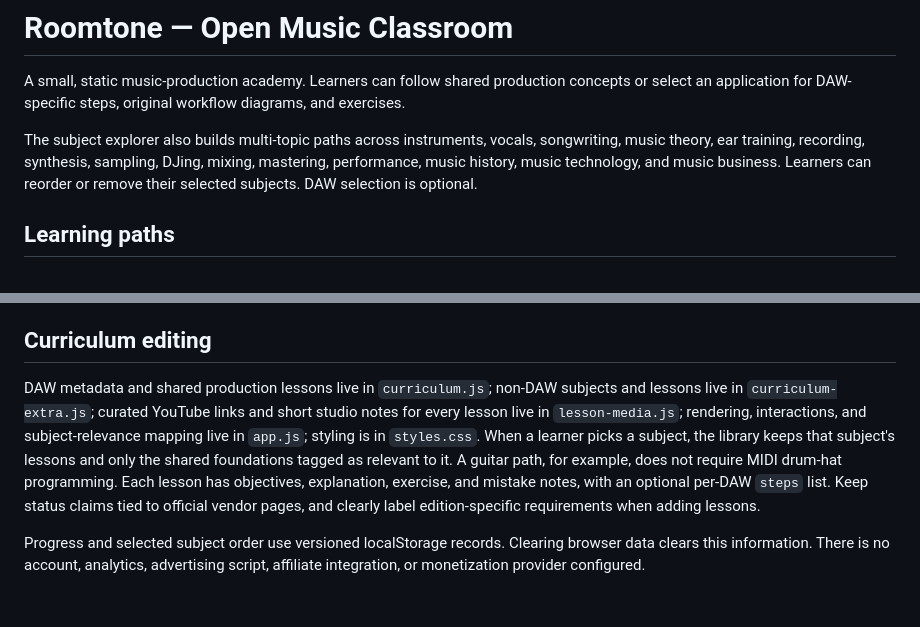
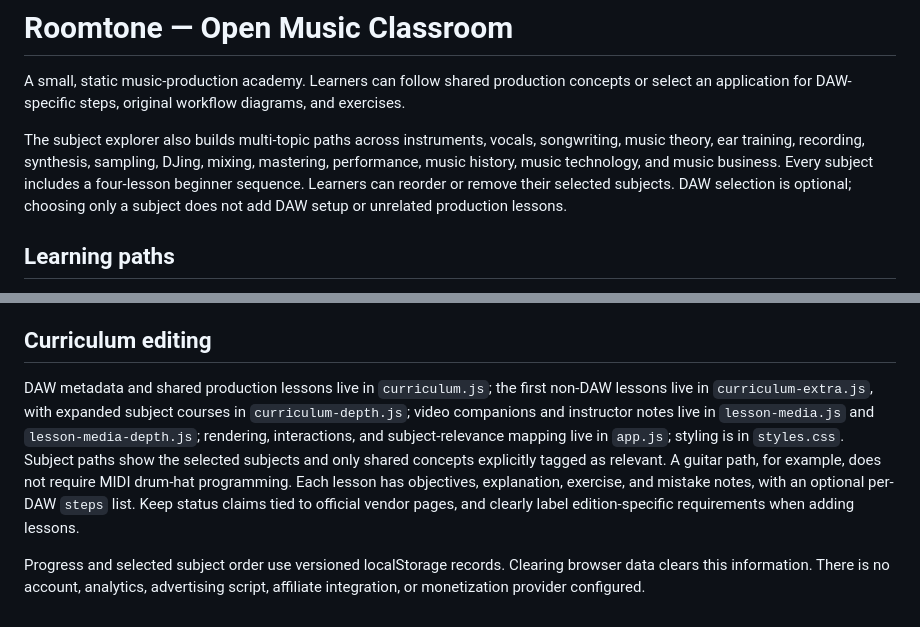
Before and after one commit to pashalegion/roomtone, a Markdown page: README.md, 2 parts joined by grey strips. Rendered like a GitHub page.

Commit message:
Document expanded subject paths

```diff
--- a/README.md
+++ b/README.md
@@ -2,7 +2,7 @@
 
 A small, static music-production academy. Learners can follow shared production concepts or select an application for DAW-specific steps, original workflow diagrams, and exercises.
 
-The subject explorer also builds multi-topic paths across instruments, vocals, songwriting, music theory, ear training, recording, synthesis, sampling, DJing, mixing, mastering, performance, music history, music technology, and music business. Learners can reorder or remove their selected subjects. DAW selection is optional.
+The subject explorer also builds multi-topic paths across instruments, vocals, songwriting, music theory, ear training, recording, synthesis, sampling, DJing, mixing, mastering, performance, music history, music technology, and music business. Every subject includes a four-lesson beginner sequence. Learners can reorder or remove their selected subjects. DAW selection is optional; choosing only a subject does not add DAW setup or unrelated production lessons.
 
 ## Learning paths
 
@@ -35,6 +35,6 @@ This is a root-relative-free static site, so it works both at a custom domain ro
 
 ## Curriculum editing
 
-DAW metadata and shared production lessons live in `curriculum.js`; non-DAW subjects and lessons live in `curriculum-extra.js`; curated YouTube links and short studio notes for every lesson live in `lesson-media.js`; rendering, interactions, and subject-relevance mapping live in `app.js`; styling is in `styles.css`. When a learner picks a subject, the library keeps that subject's lessons and only the shared foundations tagged as relevant to it. A guitar path, for example, does not require MIDI drum-hat programming. Each lesson has objectives, explanation, exercise, and mistake notes, with an optional per-DAW `steps` list. Keep status claims tied to official vendor pages, and clearly label edition-specific requirements when adding lessons.
+DAW metadata and shared production lessons live in `curriculum.js`; the first non-DAW lessons live in `curriculum-extra.js`, with expanded subject courses in `curriculum-depth.js`; video companions and instructor notes live in `lesson-media.js` and `lesson-media-depth.js`; rendering, interactions, and subject-relevance mapping live in `app.js`; styling is in `styles.css`. Subject paths show the selected subjects and only shared concepts explicitly tagged as relevant. A guitar path, for example, does not require MIDI drum-hat programming. Each lesson has objectives, explanation, exercise, and mistake notes, with an optional per-DAW `steps` list. Keep status claims tied to official vendor pages, and clearly label edition-specific requirements when adding lessons.
 
 Progress and selected subject order use versioned localStorage records. Clearing browser data clears this information. There is no account, analytics, advertising script, affiliate integration, or monetization provider configured.
```
